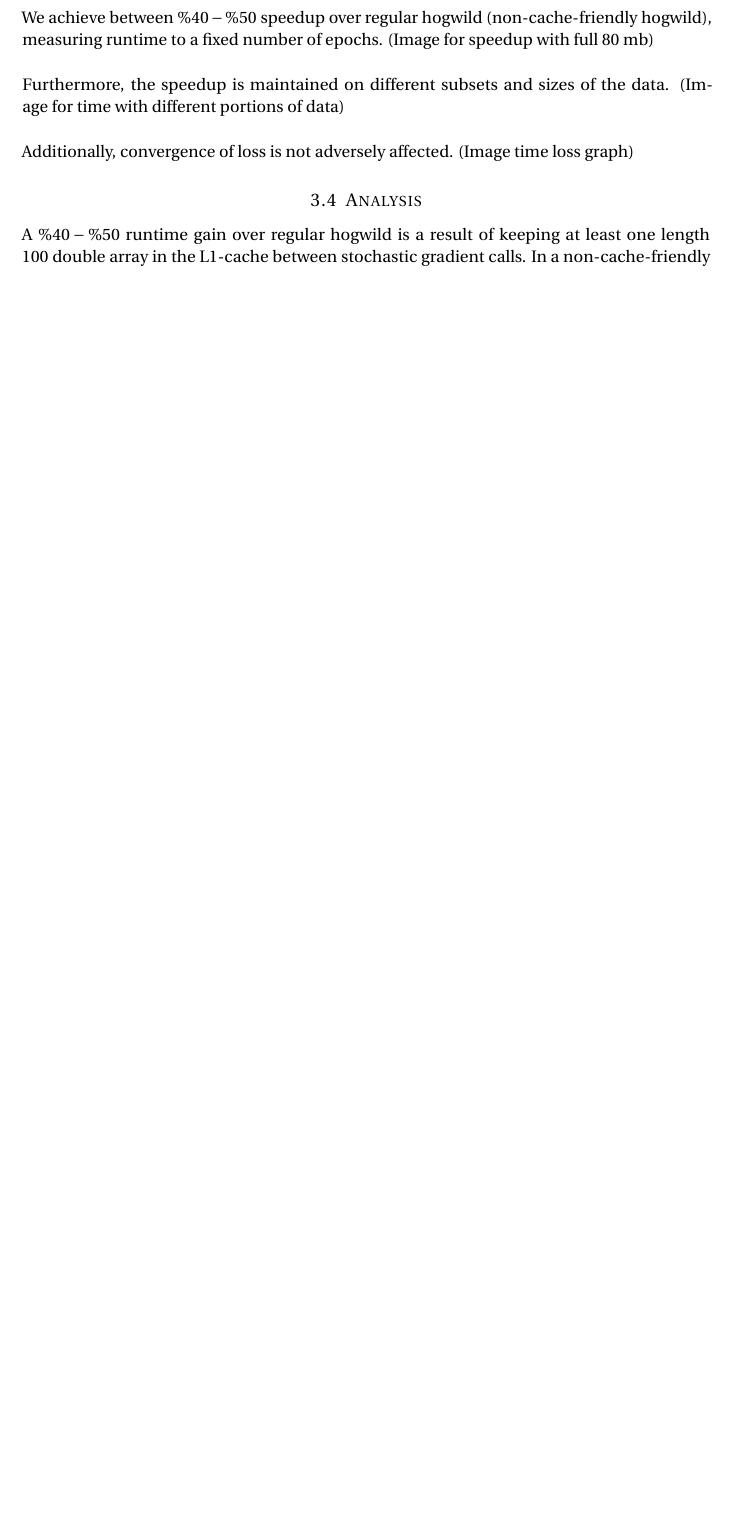
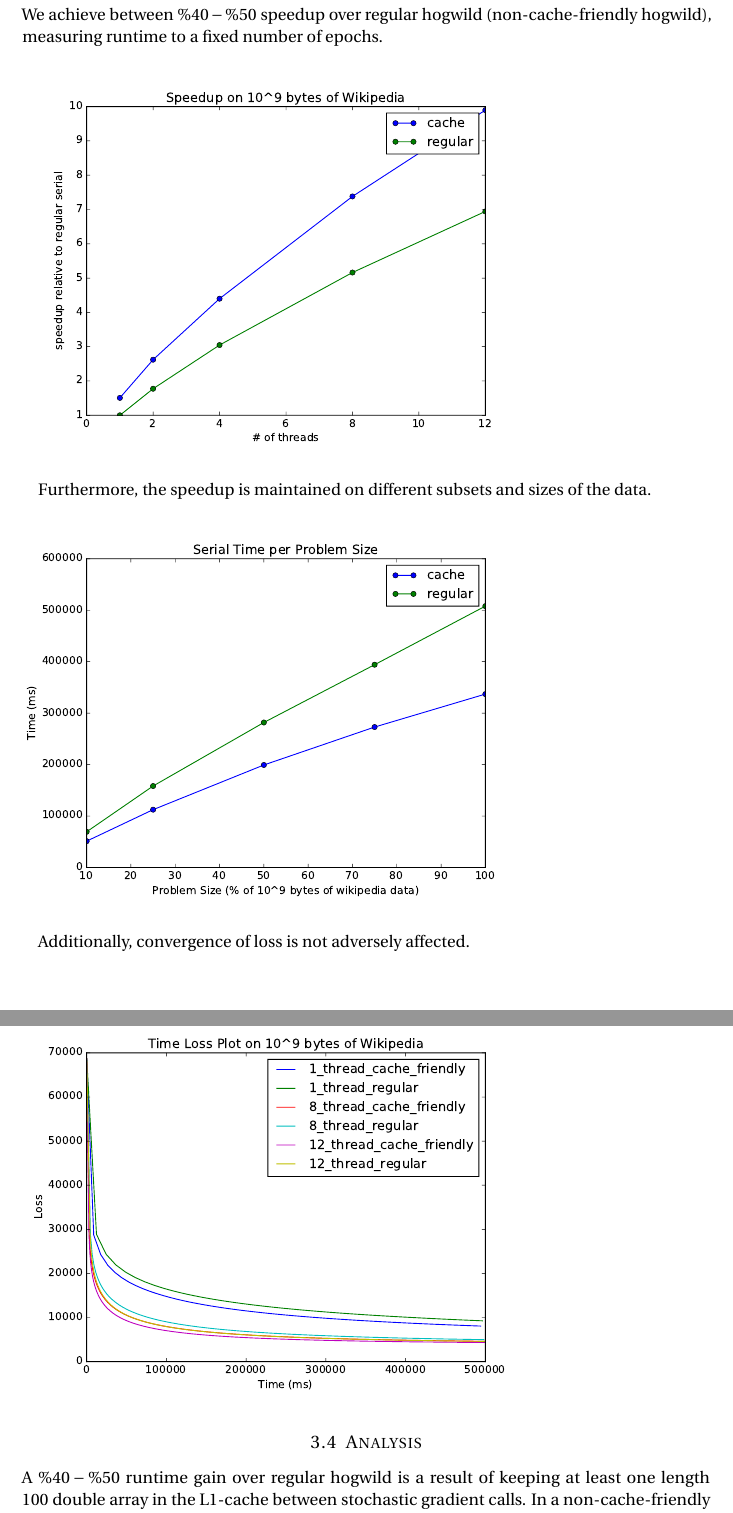
Before and after one commit to agnusmaximus/parallelmlaverage, a LaTeX document (writeup/report.tex): part of page 3 of 6 before the commit and two parts of pages 4 and 5 of 7 after it, the two joined at a grey line, cut so that both start at the same text, the shorter picture padded with empty space. Compiled offline with pdfLaTeX.

Commit message:
update report

```diff
--- a/writeup/report.tex
+++ b/writeup/report.tex
@@ -1,13 +1,13 @@
 \documentclass[paper=a4, fontsize=11pt]{scrartcl}
 \usepackage[T1]{fontenc}
 \usepackage{fourier}
+\usepackage{float}
 
 \usepackage[english]{babel}															% English language/hyphenation
 \usepackage[protrusion=true,expansion=true]{microtype}
 \usepackage{amsmath,amsfonts,amsthm} % Math packages
 \usepackage[pdftex]{graphicx}
 \usepackage{url}
-
 
 %%% Custom sectioning
 \usepackage{sectsty}
@@ -25,12 +25,12 @@
 \renewcommand{\footrulewidth}{0pt}				% Remove footer underlines
 \setlength{\headheight}{13.6pt}
 
-
 %%% Equation and float numbering
 \numberwithin{equation}{section}		% Equationnumbering: section.eq#
 \numberwithin{figure}{section}			% Figurenumbering: section.fig#
 \numberwithin{table}{section}				% Tablenumbering: section.tab#
 
+\graphicspath{ {./images/} }
 
 %%% Maketitle metadata
 \newcommand{\horrule}[1]{\rule{\linewidth}{#1}} 	% Horizontal rule
@@ -93,14 +94,18 @@ datapoints.
 \subsection{Results}
 We achieve between $\%40-\%50$ speedup over regular hogwild (non-cache-friendly hogwild),
 measuring runtime to a fixed number of epochs.
-(Image for speedup with full 80 mb)
-\\\\
+\begin{figure}[H]
+\includegraphics[width=11cm,height=11cm,keepaspectratio]{w2v_speedup_plot.pdf}
+\end{figure}
 Furthermore, the speedup is maintained on different subsets and sizes of the data.
-(Image for time with different portions of data)
-\\\\
+\begin{figure}[H]
+\includegraphics[width=11cm,height=11cm,keepaspectratio]{w2v_problem_size_time_plot.pdf}
+\end{figure}
+
 Additionally, convergence of loss is not adversely affected.
-(Image time loss graph)
-
+\begin{figure}[H]
+\includegraphics[width=11cm,height=11cm,keepaspectratio]{w2v_time_loss_plot.pdf}
+\end{figure}
 \subsection{Analysis}
 
 A $\%40-\%50$ runtime gain over regular hogwild is a result of keeping
```
Also changed, not shown: writeup/images/w2v_problem_size_time_plot.pdf (added), writeup/images/w2v_speedup_plot.pdf (added), writeup/images/w2v_time_loss_plot.pdf (added), writeup/report.pdf, writeup/report.tex (1 more changed lines), 2 other files.
